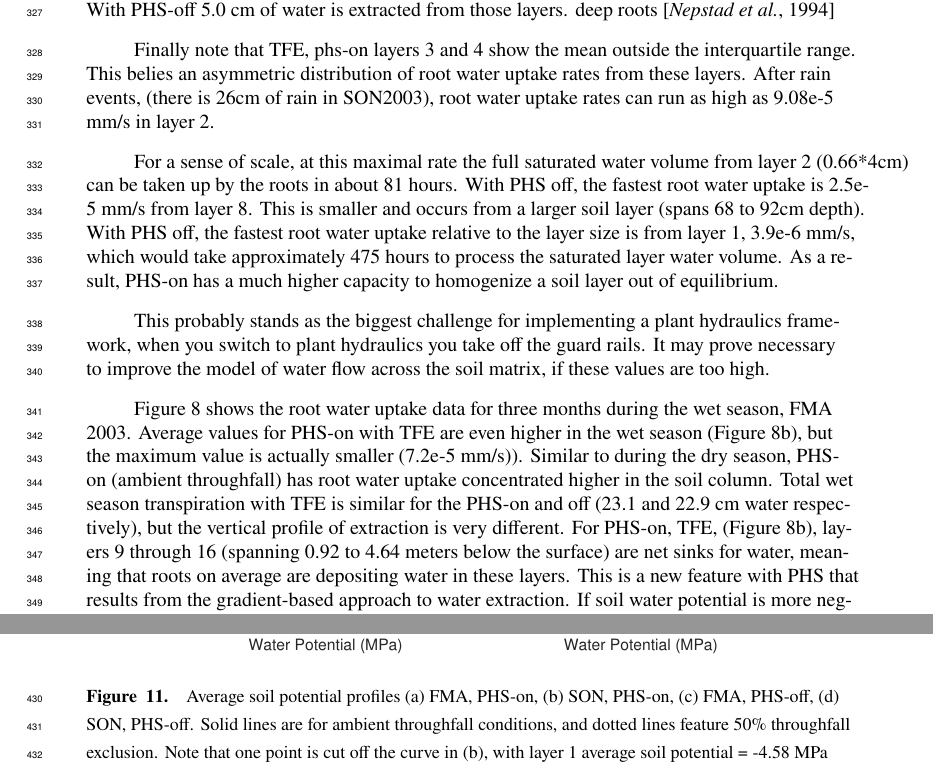
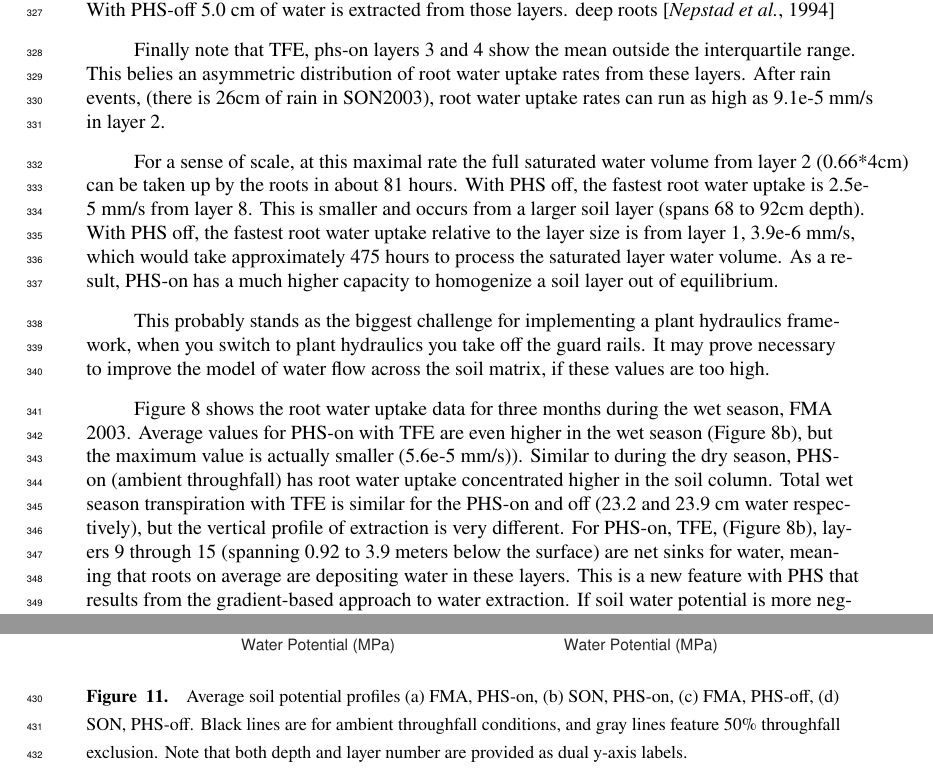
Before and after one commit to djk2120/james, a LaTeX document (ms/james.tex): two parts of pages 10 and 21 of 30, joined at a grey line, cut so that both start at the same text. Compiled offline with pdfLaTeX.

Commit message:
update figs further

```diff
--- a/ms/james.tex
+++ b/ms/james.tex
@@ -571,7 +571,7 @@ deep roots \citep{nepstad1994}
 
 Finally note that TFE, phs-on layers 3 and 4 show the mean outside the interquartile range.
 This belies an asymmetric distribution of root water uptake rates from these layers.
-After rain events, (there is 26cm of rain in SON2003), root water uptake rates can run as high as 9.08e-5 mm/s in layer 2.
+After rain events, (there is 26cm of rain in SON2003), root water uptake rates can run as high as 9.1e-5 mm/s in layer 2.
 
 For a sense of scale, at this maximal rate the full saturated water volume from layer 2 (0.66*4cm) can be taken up by the roots in about 81 hours.
 With PHS off, the fastest root water uptake is 2.5e-5 mm/s from layer 8. This is smaller and occurs from a larger soil layer (spans 68 to 92cm depth).
@@ -584,11 +584,11 @@ when you switch to plant hydraulics you take off the guard rails.
 It may prove necessary to improve the model of water flow across the soil matrix, if these values are too high.
 
 Figure \ref{fig8} shows the root water uptake data for three months during the wet season, FMA 2003.
-Average values for PHS-on with TFE are even higher in the wet season (Figure 8b), but the maximum value is actually smaller (7.2e-5 mm/s)).
+Average values for PHS-on with TFE are even higher in the wet season (Figure 8b), but the maximum value is actually smaller (5.6e-5 mm/s)).
 Similar to during the dry season, PHS-on (ambient throughfall) has root water uptake concentrated higher in the soil column.
-Total wet season transpiration with TFE is similar for the PHS-on and off (23.1 and 22.9 cm water respectively),
+Total wet season transpiration with TFE is similar for the PHS-on and off (23.2 and 23.9 cm water respectively),
 but the vertical profile of extraction is very different.
-For PHS-on, TFE, (Figure 8b), layers 9 through 16 (spanning 0.92 to 4.64 meters below the surface) are net sinks for water,
+For PHS-on, TFE, (Figure 8b), layers 9 through 15 (spanning 0.92 to 3.9 meters below the surface) are net sinks for water,
 meaning that roots on average are depositing water in these layers.
 This is a new feature with PHS that results from the gradient-based approach to water extraction.
 If soil water potential is more negative than root water potential, water flows backwards into the soil layer.
@@ -789,14 +789,14 @@ For comparison, total precip is 6.7 meters.
       \clearpage
     \begin{figure}[h]
      \centering
-     \includegraphics[width=30pc]{../figs/fig13.pdf}
+     \includegraphics[width=30pc]{../figs/fig11.pdf}
      \caption{Average soil potential profiles
      (a) FMA, PHS-on,
      (b) SON, PHS-on,
      (c) FMA, PHS-off,
      (d) SON, PHS-off.
-     Solid lines are for ambient throughfall conditions, and dotted lines feature 50\% throughfall exclusion.
-     Note that one point is cut off the curve in (b), with layer 1 average soil potential = -4.58 MPa }
+     Black lines are for ambient throughfall conditions, and gray lines feature 50\% throughfall exclusion.
+     Note that both depth and layer number are provided as dual y-axis labels.  }
      \label{fig11}
   \end{figure}
 
```
Also changed, not shown: figs/fig11.pdf, figs/fig8.pdf, 1 other file.
